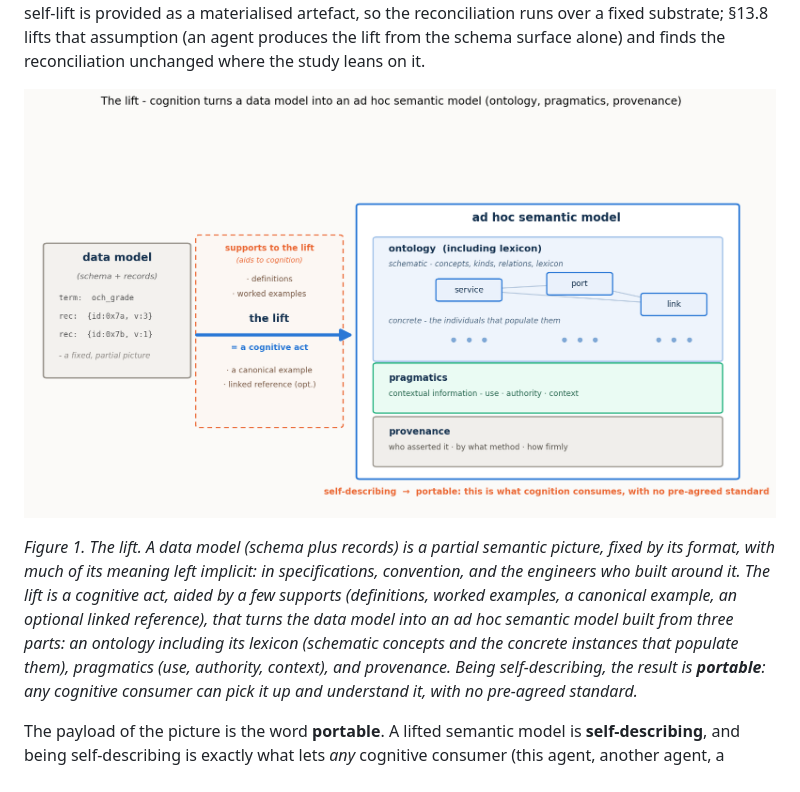
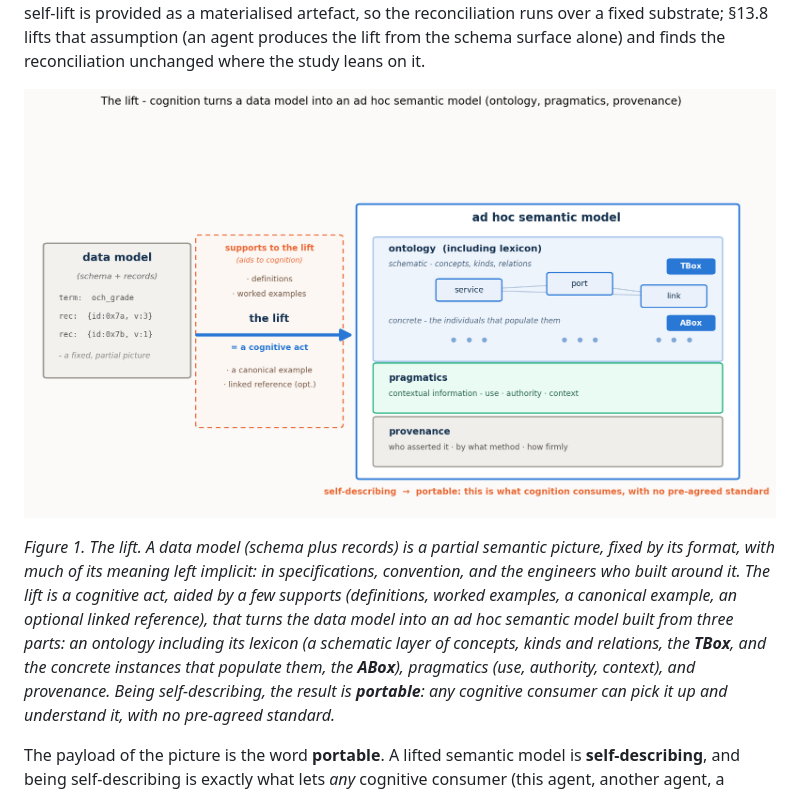
Before and after one commit to ChrisFJanz/ad-hoc-semantic-reconciliation, a Markdown page: study/reports/MASTER_REPORT.md, the part around the change. Drawn GitHub-style; pictures changed too: study/figures/fig_master_lift.png.

```diff
--- a/study/reports/MASTER_REPORT.md
+++ b/study/reports/MASTER_REPORT.md
@@ -73,8 +73,8 @@ reconciliation unchanged where the study leans on it.
 in specifications, convention, and the engineers who built around it. The lift is a cognitive act,
 aided by a few supports (definitions, worked examples, a canonical example, an optional linked
 reference), that turns the data model into an ad hoc semantic model built from three parts: an
-ontology including its lexicon (schematic concepts and the concrete instances that populate them),
-pragmatics (use, authority, context), and provenance. Being self-describing, the result is
+ontology including its lexicon (a schematic layer of concepts, kinds and relations, the **TBox**, and
+the concrete instances that populate them, the **ABox**), pragmatics (use, authority, context), and provenance. Being self-describing, the result is
 **portable**: any cognitive consumer can pick it up and understand it, with no pre-agreed standard.*
 
 The payload of the picture is the word **portable**. A lifted semantic model is **self-describing**,
```
Also changed, not shown: study/README.md (+51 -4 lines), 2 other files.
